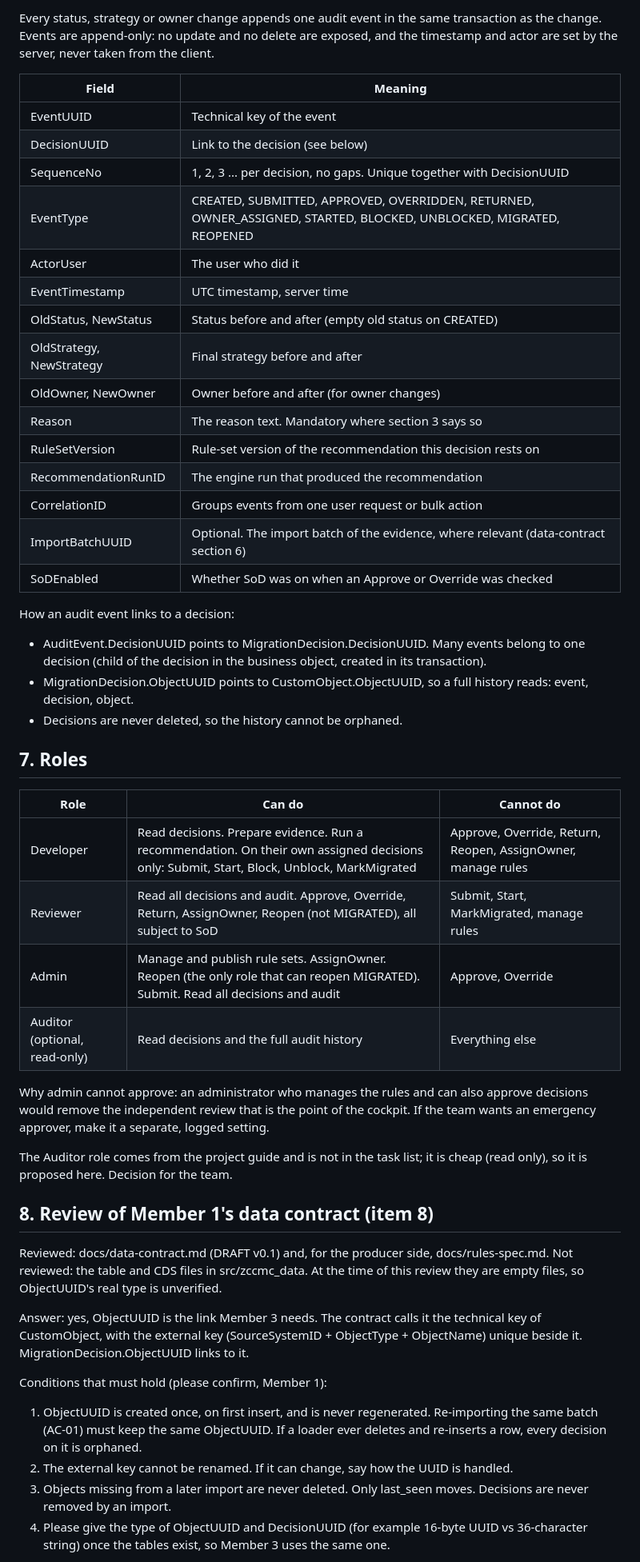
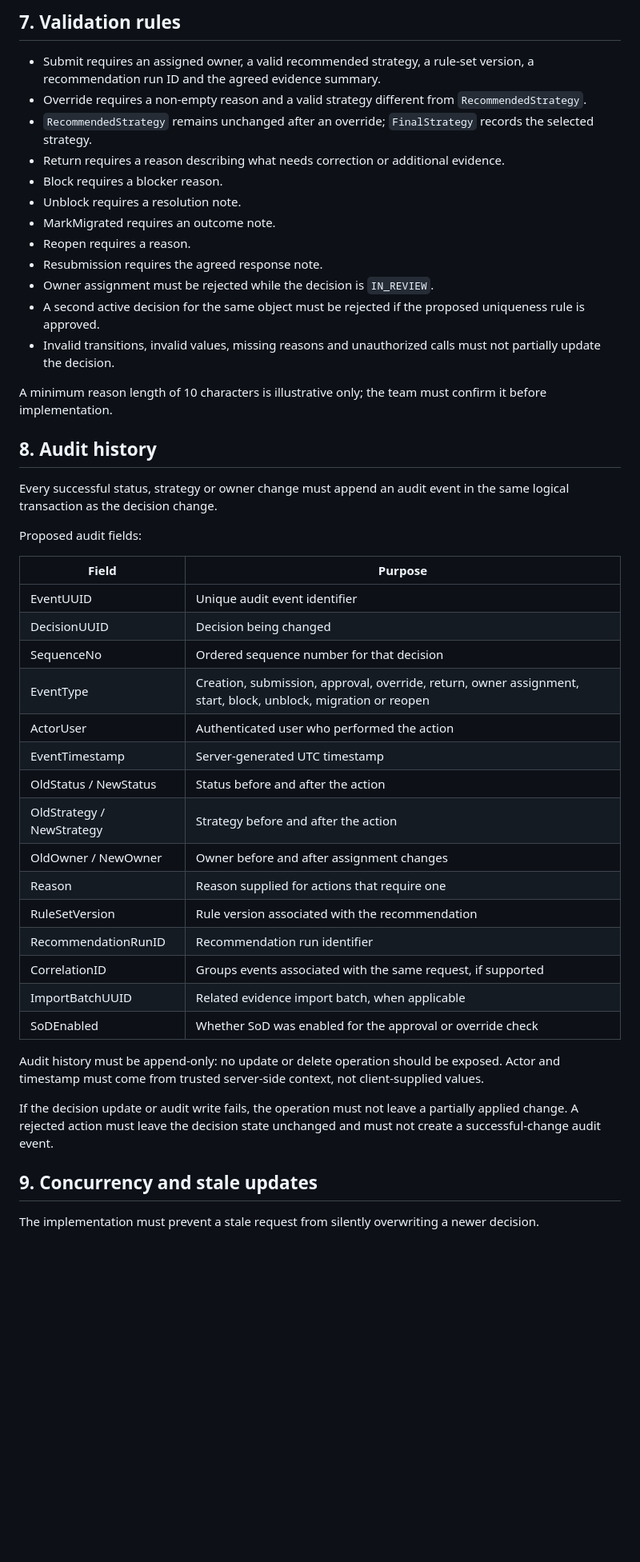
Before and after one commit to Siva2583/Code-Atlas, a Markdown page: docs/state-transitions.md, the part around one of its changes. Shown at 80% size. GitHub-like rendering; blank space fills up the shorter version.

Commit message:
state transitions updated. team neeeds to go through it

```diff
--- a/docs/state-transitions.md
+++ b/docs/state-transitions.md
@@ -136,51 +126,50 @@ Rule: an override needs a reason, with no exceptions.
 
-Every status, strategy or owner change appends one audit event in the same transaction as the change. Events are append-only: no update and no delete are exposed, and the timestamp and actor are set by the server, never taken from the client.
+## 7. Validation rules
 
-| Field | Meaning |
-|---|---|
-| EventUUID | Technical key of the event |
-| DecisionUUID | Link to the decision (see below) |
-| SequenceNo | 1, 2, 3 ... per decision, no gaps. Unique together with DecisionUUID |
-| EventType | CREATED, SUBMITTED, APPROVED, OVERRIDDEN, RETURNED, OWNER_ASSIGNED, STARTED, BLOCKED, UNBLOCKED, MIGRATED, REOPENED |
-| ActorUser | The user who did it |
-| EventTimestamp | UTC timestamp, server time |
-| OldStatus, NewStatus | Status before and after (empty old status on CREATED) |
-| OldStrategy, NewStrategy | Final strategy before and after |
-| OldOwner, NewOwner | Owner before and after (for owner changes) |
-| Reason | The reason text. Mandatory where section 3 says so |
-| RuleSetVersion | Rule-set version of the recommendation this decision rests on |
-| RecommendationRunID | The engine run that produced the recommendation |
-| CorrelationID | Groups events from one user request or bulk action |
-| ImportBatchUUID | Optional. The import batch of the evidence, where relevant (data-contract section 6) |
-| SoDEnabled | Whether SoD was on when an Approve or Override was checked |
+* Submit requires an assigned owner, a valid recommended strategy, a rule-set version, a recommendation run ID and the agreed evidence summary.
+* Override requires a non-empty reason and a valid strategy different from `RecommendedStrategy`.
+* `RecommendedStrategy` remains unchanged after an override; `FinalStrategy` records the selected strategy.
+* Return requires a reason describing what needs correction or additional evidence.
+* Block requires a blocker reason.
+* Unblock requires a resolution note.
+* MarkMigrated requires an outcome note.
+* Reopen requires a reason.
+* Resubmission requires the agreed response note.
+* Owner assignment must be rejected while the decision is `IN_REVIEW`.
+* A second active decision for the same object must be rejected if the proposed uniqueness rule is approved.
+* Invalid transitions, invalid values, missing reasons and unauthorized calls must not partially update the decision.
 
-How an audit event links to a decision:
-- AuditEvent.DecisionUUID points to MigrationDecision.DecisionUUID. Many events belong to one decision (child of the decision in the business object, created in its transaction).
-- MigrationDecision.ObjectUUID points to CustomObject.ObjectUUID, so a full history reads: event, decision, object.
-- Decisions are never deleted, so the history cannot be orphaned.
+A minimum reason length of 10 characters is illustrative only; the team must confirm it before implementation.
 
-## 7. Roles
+## 8. Audit history
 
-| Role | Can do | Cannot do |
-|---|---|---|
-| Developer | Read decisions. Prepare evidence. Run a recommendation. On their own assigned decisions only: Submit, Start, Block, Unblock, MarkMigrated | Approve, Override, Return, Reopen, AssignOwner, manage rules |
-| Reviewer | Read all decisions and audit. Approve, Override, Return, AssignOwner, Reopen (not MIGRATED), all subject to SoD | Submit, Start, MarkMigrated, manage rules |
-| Admin | Manage and publish rule sets. AssignOwner. Reopen (the only role that can reopen MIGRATED). Submit. Read all decisions and audit | Approve, Override |
-| Auditor (optional, read-only) | Read decisions and the full audit history | Everything else |
+Every successful status, strategy or owner change must append an audit event in the same logical transaction as the decision change.
 
-Why admin cannot approve: an administrator who manages the rules and can also approve decisions would remove the independent review that is the point of the cockpit. If the team wants an emergency approver, make it a separate, logged setting.
+Proposed audit fields:
 
-The Auditor role comes from the project guide and is not in the task list; it is cheap (read only), so it is proposed here. Decision for the team.
+| Field                     | Purpose                                                                                                        |
+| ------------------------- | -------------------------------------------------------------------------------------------------------------- |
+| EventUUID                 | Unique audit event identifier                                                                                  |
+| DecisionUUID              | Decision being changed                                                                                         |
+| SequenceNo                | Ordered sequence number for that decision                                                                      |
+| EventType                 | Creation, submission, approval, override, return, owner assignment, start, block, unblock, migration or reopen |
+| ActorUser                 | Authenticated user who performed the action                                                                    |
+| EventTimestamp            | Server-generated UTC timestamp                                                                                 |
+| OldStatus / NewStatus     | Status before and after the action                                                                             |
+| OldStrategy / NewStrategy | Strategy before and after the action                                                                           |
+| OldOwner / NewOwner       | Owner before and after assignment changes                                                                      |
+| Reason                    | Reason supplied for actions that require one                                                                   |
+| RuleSetVersion            | Rule version associated with the recommendation                                                                |
+| RecommendationRunID       | Recommendation run identifier                                                                                  |
+| CorrelationID             | Groups events associated with the same request, if supported                                                   |
+| ImportBatchUUID           | Related evidence import batch, when applicable                                                                 |
+| SoDEnabled                | Whether SoD was enabled for the approval or override check                                                     |
 
-## 8. Review of Member 1's data contract (item 8)
+Audit history must be append-only: no update or delete operation should be exposed. Actor and timestamp must come from trusted server-side context, not client-supplied values.
 
-Reviewed: docs/data-contract.md (DRAFT v0.1) and, for the producer side, docs/rules-spec.md. Not reviewed: the table and CDS files in src/zccmc_data. At the time of this review they are empty files, so ObjectUUID's real type is unverified.
+If the decision update or audit write fails, the operation must not leave a partially applied change. A rejected action must leave the decision state unchanged and must not create a successful-change audit event.
 
-Answer: yes, ObjectUUID is the link Member 3 needs. The contract calls it the technical key of CustomObject, with the external key (SourceSystemID + ObjectType + ObjectName) unique beside it. MigrationDecision.ObjectUUID links to it.
+## 9. Concurrency and stale updates
 
-Conditions that must hold (please confirm, Member 1):
-1. ObjectUUID is created once, on first insert, and is never regenerated. Re-importing the same batch (AC-01) must keep the same ObjectUUID. If a loader ever deletes and re-inserts a row, every decision on it is orphaned.
-2. The external key cannot be renamed. If it can change, say how the UUID is handled.
-3. Objects missing from a later import are never deleted. Only last_seen moves. Decisions are never removed by an import.
-4. Please give the type of ObjectUUID and DecisionUUID (for example 16-byte UUID vs 36-character string) once the tables exist, so Member 3 uses the same one.
+The implementation must prevent a stale request from silently overwriting a newer decision.
 
```
Also changed, not shown: other parts of docs/state-transitions.md (+149 -143 lines).
